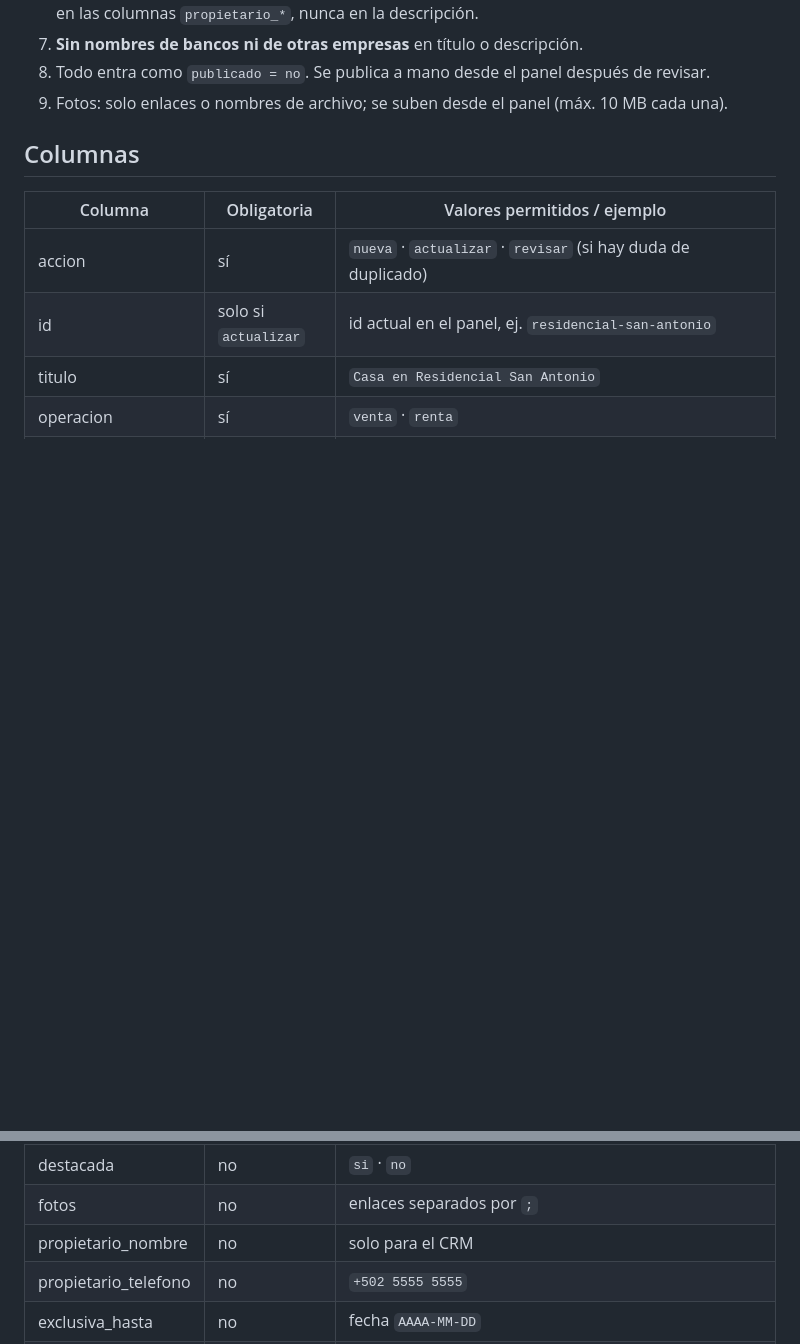
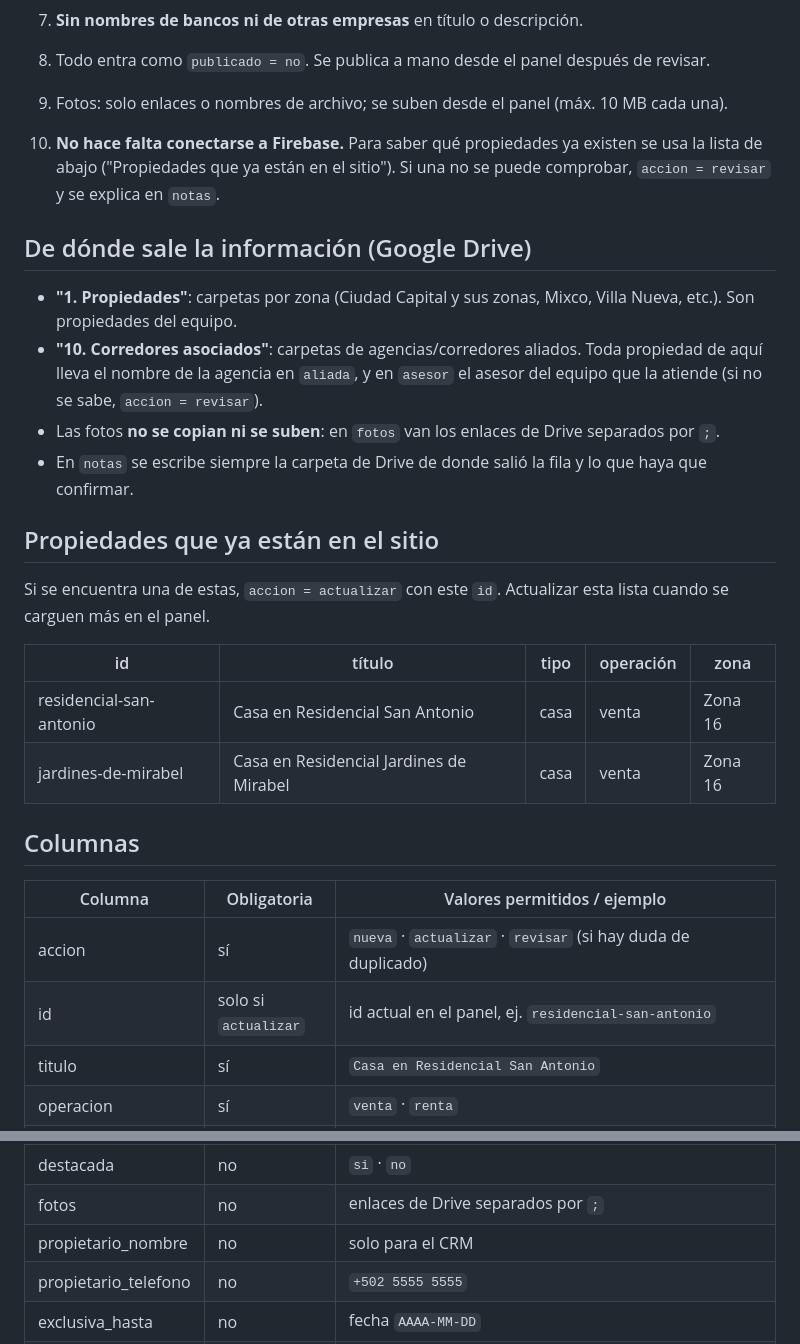
Before and after one commit to Nwincode/eqinmobiliario, a Markdown page: docs/formato-inventario-propiedades.md, 2 parts joined by grey strips. Rendered like a GitHub page; blank space fills up the shorter version.

Commit message:
Docs inventario: origen en Drive, aliadas, propiedades existentes y sin Firebase
Co-Authored-By: Claude Opus 5.5 <noreply@anthropic.com>
Claude-Session: https://claude.ai/code/session_01JbNxLR9FnYgexZouQNMDxJ

```diff
--- a/docs/formato-inventario-propiedades.md
+++ b/docs/formato-inventario-propiedades.md
@@ -13,6 +13,24 @@ Objetivo: armar el inventario **sin escribir en la base de datos**. El resultado
 7. **Sin nombres de bancos ni de otras empresas** en título o descripción.
 8. Todo entra como `publicado = no`. Se publica a mano desde el panel después de revisar.
 9. Fotos: solo enlaces o nombres de archivo; se suben desde el panel (máx. 10 MB cada una).
+
+10. **No hace falta conectarse a Firebase.** Para saber qué propiedades ya existen se usa la lista de abajo
+    ("Propiedades que ya están en el sitio"). Si una no se puede comprobar, `accion = revisar` y se explica en `notas`.
+
+## De dónde sale la información (Google Drive)
+- **"1. Propiedades"**: carpetas por zona (Ciudad Capital y sus zonas, Mixco, Villa Nueva, etc.). Son propiedades del equipo.
+- **"10. Corredores asociados"**: carpetas de agencias/corredores aliados. Toda propiedad de aquí lleva el nombre
+  de la agencia en `aliada`, y en `asesor` el asesor del equipo que la atiende (si no se sabe, `accion = revisar`).
+- Las fotos **no se copian ni se suben**: en `fotos` van los enlaces de Drive separados por `;`.
+- En `notas` se escribe siempre la carpeta de Drive de donde salió la fila y lo que haya que confirmar.
+
+## Propiedades que ya están en el sitio
+Si se encuentra una de estas, `accion = actualizar` con este `id`. Actualizar esta lista cuando se carguen más en el panel.
+
+| id | título | tipo | operación | zona |
+|---|---|---|---|---|
+| residencial-san-antonio | Casa en Residencial San Antonio | casa | venta | Zona 16 |
+| jardines-de-mirabel | Casa en Residencial Jardines de Mirabel | casa | venta | Zona 16 |
 
 ## Columnas
 
@@ -39,7 +57,7 @@ Objetivo: armar el inventario **sin escribir en la base de datos**. El resultado
 | asesor | sí | id de un asesor del panel (Asesores), ej. `joaquin-arriola`. Si el asesor aún no está en el panel, escribir su nombre y marcar `accion = revisar` |
 | aliada | no | nombre de la agencia aliada si la propiedad es de una aliada (no se publica). En ese caso `asesor` = el asesor del equipo que la atiende |
 | destacada | no | `si` · `no` |
-| fotos | no | enlaces separados por `;` |
+| fotos | no | enlaces de Drive separados por `;` |
 | propietario_nombre | no | solo para el CRM |
 | propietario_telefono | no | `+502 5555 5555` |
 | exclusiva_hasta | no | fecha `AAAA-MM-DD` |
```
